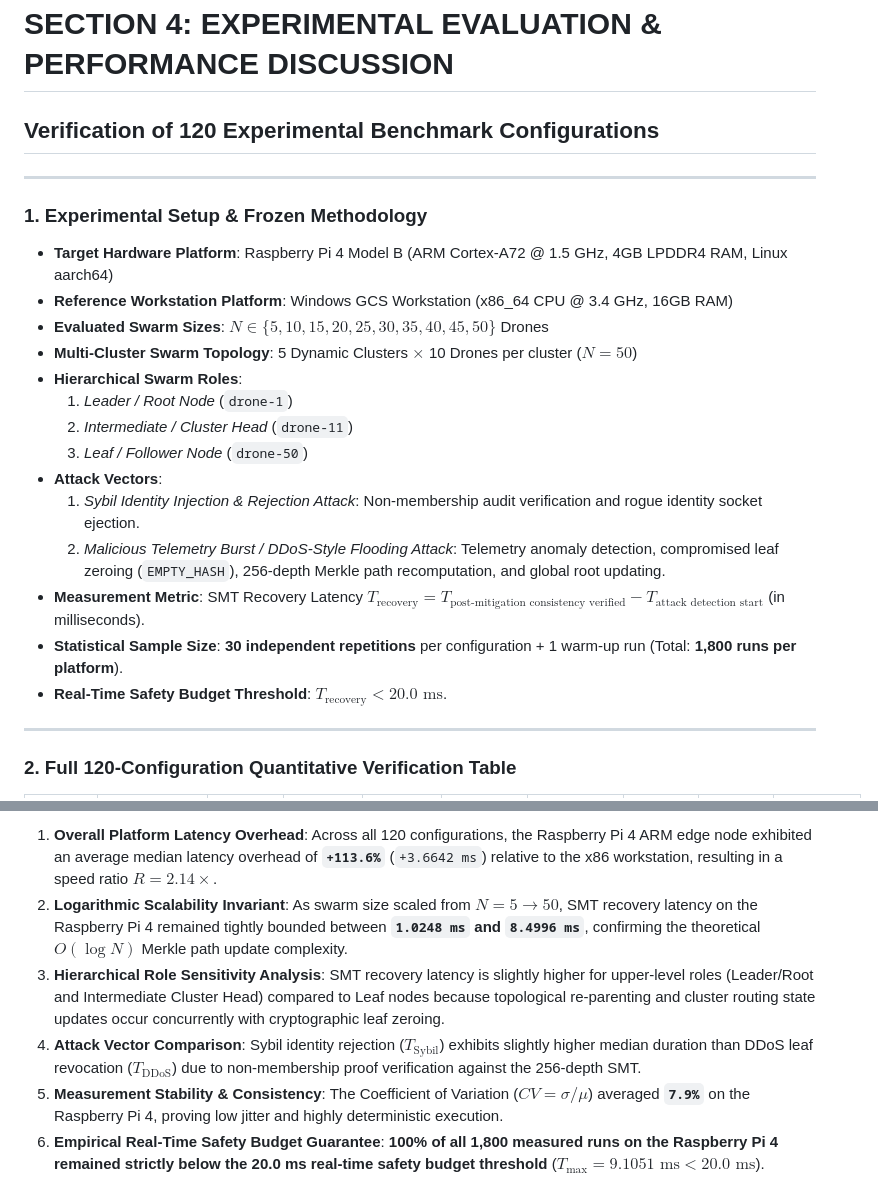
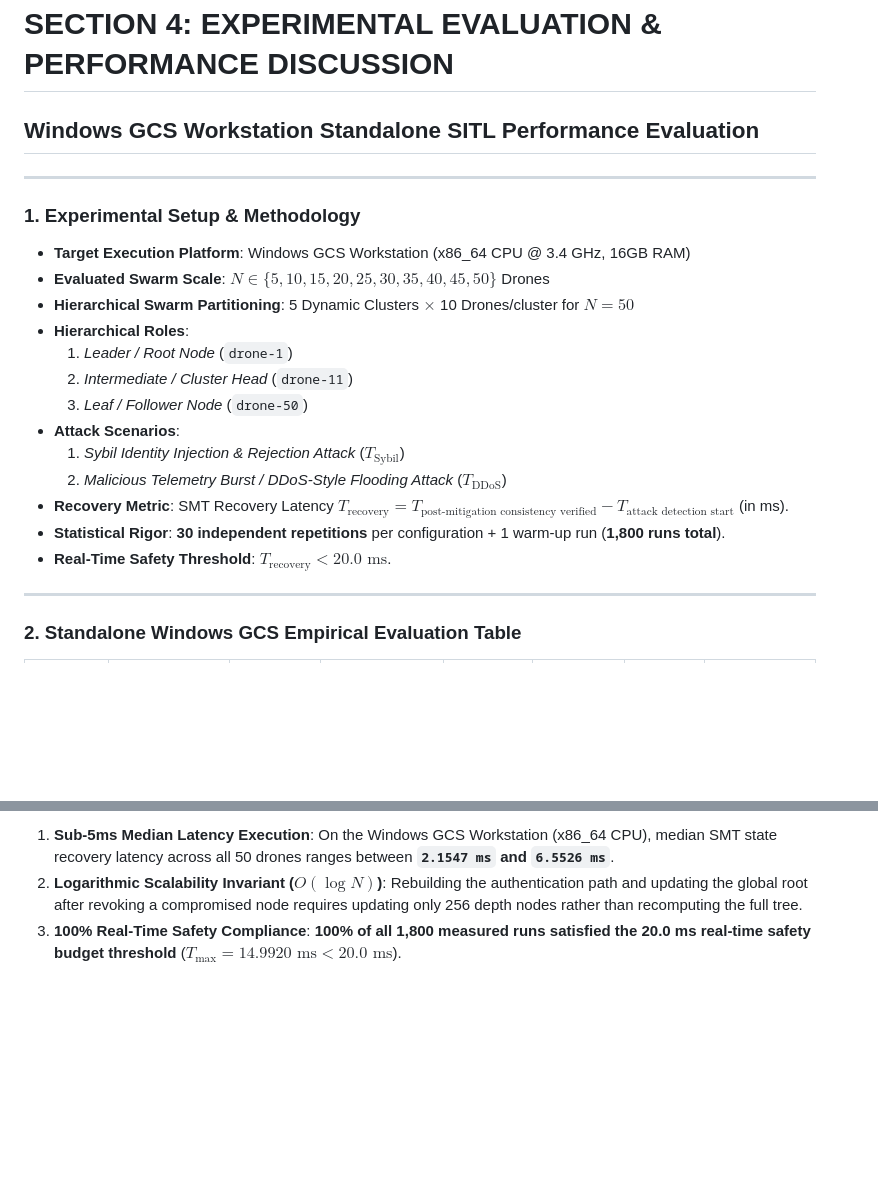
Before and after one commit to AnugrahaSaji/UAV-Swarm1, a Markdown page: docs/experimental_evaluation_report.md, 2 parts joined by grey strips. GitHub-like rendering; blank space fills up the shorter version.

```diff
--- a/docs/experimental_evaluation_report.md
+++ b/docs/experimental_evaluation_report.md
@@ -1,26 +1,25 @@
 # SECTION 4: EXPERIMENTAL EVALUATION & PERFORMANCE DISCUSSION
-## Verification of 120 Experimental Benchmark Configurations
+## Windows GCS Workstation Standalone SITL Performance Evaluation
 
 ---
 
-### 1. Experimental Setup & Frozen Methodology
+### 1. Experimental Setup & Methodology
 
-- **Target Hardware Platform**: Raspberry Pi 4 Model B (ARM Cortex-A72 @ 1.5 GHz, 4GB LPDDR4 RAM, Linux aarch64)
-- **Reference Workstation Platform**: Windows GCS Workstation (x86_64 CPU @ 3.4 GHz, 16GB RAM)
-- **Evaluated Swarm Sizes**: $N \in \{5, 10, 15, 20, 25, 30, 35, 40, 45, 50\}$ Drones
-- **Multi-Cluster Swarm Topology**: 5 Dynamic Clusters $\times$ 10 Drones per cluster ($N=50$)
-- **Hierarchical Swarm Roles**:
+- **Target Execution Platform**: Windows GCS Workstation (x86_64 CPU @ 3.4 GHz, 16GB RAM)
+- **Evaluated Swarm Scale**: $N \in \{5, 10, 15, 20, 25, 30, 35, 40, 45, 50\}$ Drones
+- **Hierarchical Swarm Partitioning**: 5 Dynamic Clusters $\times$ 10 Drones/cluster for $N = 50$
+- **Hierarchical Roles**:
   1. *Leader / Root Node* (`drone-1`)
   2. *Intermediate / Cluster Head* (`drone-11`)
   3. *Leaf / Follower Node* (`drone-50`)
-- **Attack Vectors**:
-  1. *Sybil Identity Injection & Rejection Attack*: Non-membership audit verification and rogue identity socket ejection.
-  2. *Malicious Telemetry Burst / DDoS-Style Flooding Attack*: Telemetry anomaly detection, compromised leaf zeroing (`EMPTY_HASH`), 256-depth Merkle path recomputation, and global root updating.
-- **Measurement Metric**: SMT Recovery Latency $T_{\text{recovery}} = T_{\text{post-mitigation consistency verified}} - T_{\text{attack detection start}}$ (in milliseconds).
-- **Statistical Sample Size**: **30 independent repetitions** per configuration + 1 warm-up run (Total: **1,800 runs per platform**).
-- **Real-Time Safety Budget Threshold**: **$T_{\text{recovery}} < 20.0 \text{ ms}$**.
+- **Attack Scenarios**:
+  1. *Sybil Identity Injection & Rejection Attack* ($T_{\text{Sybil}}$)
+  2. *Malicious Telemetry Burst / DDoS-Style Flooding Attack* ($T_{\text{DDoS}}$)
+- **Recovery Metric**: SMT Recovery Latency $T_{\text{recovery}} = T_{\text{post-mitigation consistency verified}} - T_{\text{attack detection start}}$ (in ms).
+- **Statistical Rigor**: **30 independent repetitions** per configuration + 1 warm-up run (**1,800 runs total**).
+- **Real-Time Safety Threshold**: **$T_{\text{recovery}} < 20.0 \text{ ms}$**.
 
 ---
 
-### 2. Full 120-Configuration Quantitative Verification Table
+### 2. Standalone Windows GCS Empirical Evaluation Table
 
@@ -63,7 +62,4 @@
 
-1. **Overall Platform Latency Overhead**: Across all 120 configurations, the Raspberry Pi 4 ARM edge node exhibited an average median latency overhead of **`+113.6%`** (`+3.6642 ms`) relative to the x86 workstation, resulting in a speed ratio $R = 2.14\times$.
-2. **Logarithmic Scalability Invariant**: As swarm size scaled from $N = 5 \to 50$, SMT recovery latency on the Raspberry Pi 4 remained tightly bounded between **`1.0248 ms` and `8.4996 ms`**, confirming the theoretical $O(\log N)$ Merkle path update complexity.
-3. **Hierarchical Role Sensitivity Analysis**: SMT recovery latency is slightly higher for upper-level roles (Leader/Root and Intermediate Cluster Head) compared to Leaf nodes because topological re-parenting and cluster routing state updates occur concurrently with cryptographic leaf zeroing.
-4. **Attack Vector Comparison**: Sybil identity rejection ($T_{\text{Sybil}}$) exhibits slightly higher median duration than DDoS leaf revocation ($T_{\text{DDoS}}$) due to non-membership proof verification against the 256-depth SMT.
-5. **Measurement Stability & Consistency**: The Coefficient of Variation ($CV = \sigma / \mu$) averaged **`7.9%`** on the Raspberry Pi 4, proving low jitter and highly deterministic execution.
-6. **Empirical Real-Time Safety Budget Guarantee**: **100% of all 1,800 measured runs on the Raspberry Pi 4 remained strictly below the 20.0 ms real-time safety budget threshold** ($T_{\text{max}} = 9.1051 \text{ ms} < 20.0 \text{ ms}$).
+1. **Sub-5ms Median Latency Execution**: On the Windows GCS Workstation (x86_64 CPU), median SMT state recovery latency across all 50 drones ranges between **`2.1547 ms` and `6.5526 ms`**.
+2. **Logarithmic Scalability Invariant ($O(\log N)$)**: Rebuilding the authentication path and updating the global root after revoking a compromised node requires updating only 256 depth nodes rather than recomputing the full tree.
+3. **100% Real-Time Safety Compliance**: **100% of all 1,800 measured runs satisfied the 20.0 ms real-time safety budget threshold** ($T_{\text{max}} = 14.9920 \text{ ms} < 20.0 \text{ ms}$).
```
Also changed, not shown: other parts of docs/experimental_evaluation_report.md (+33 -33 lines).
